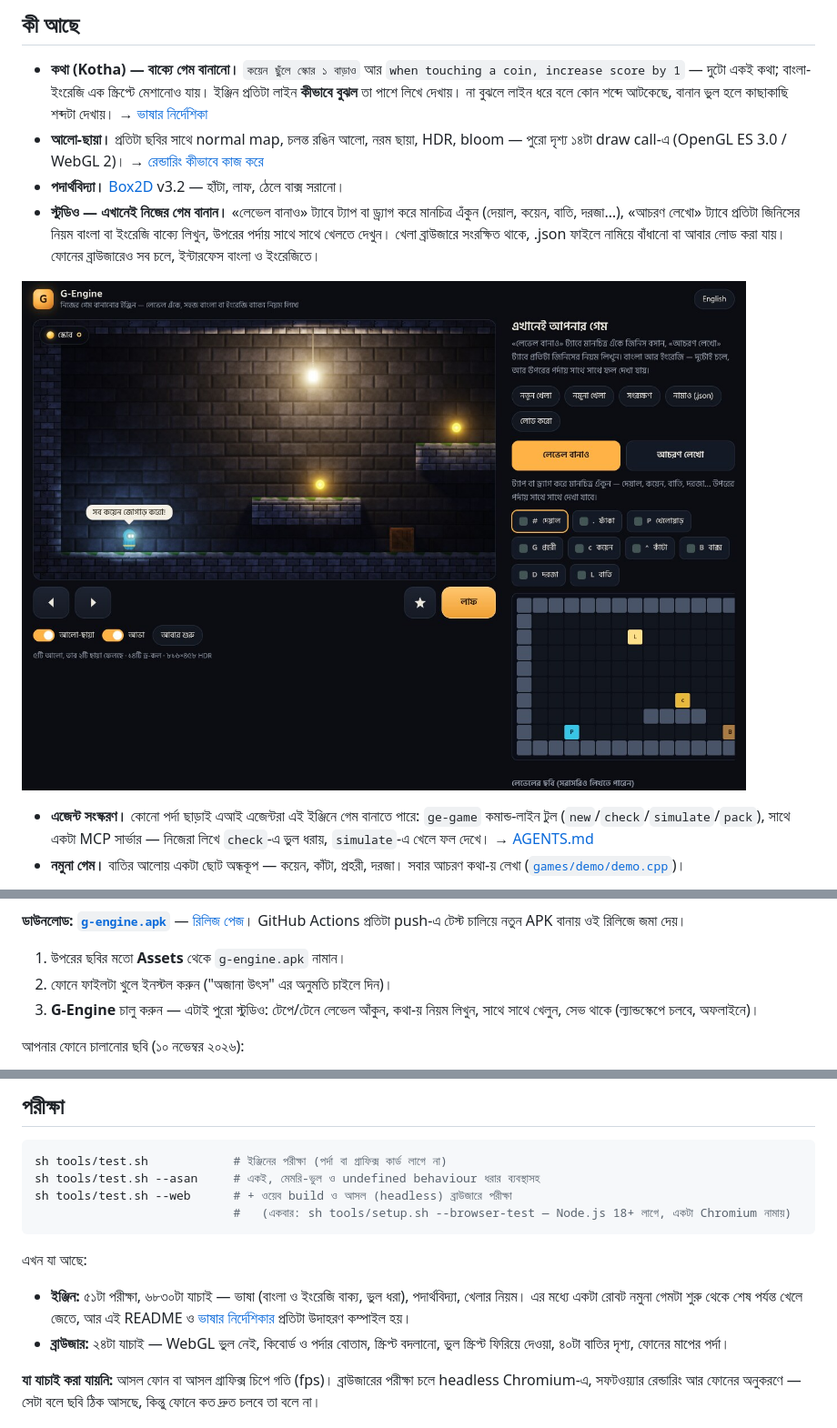
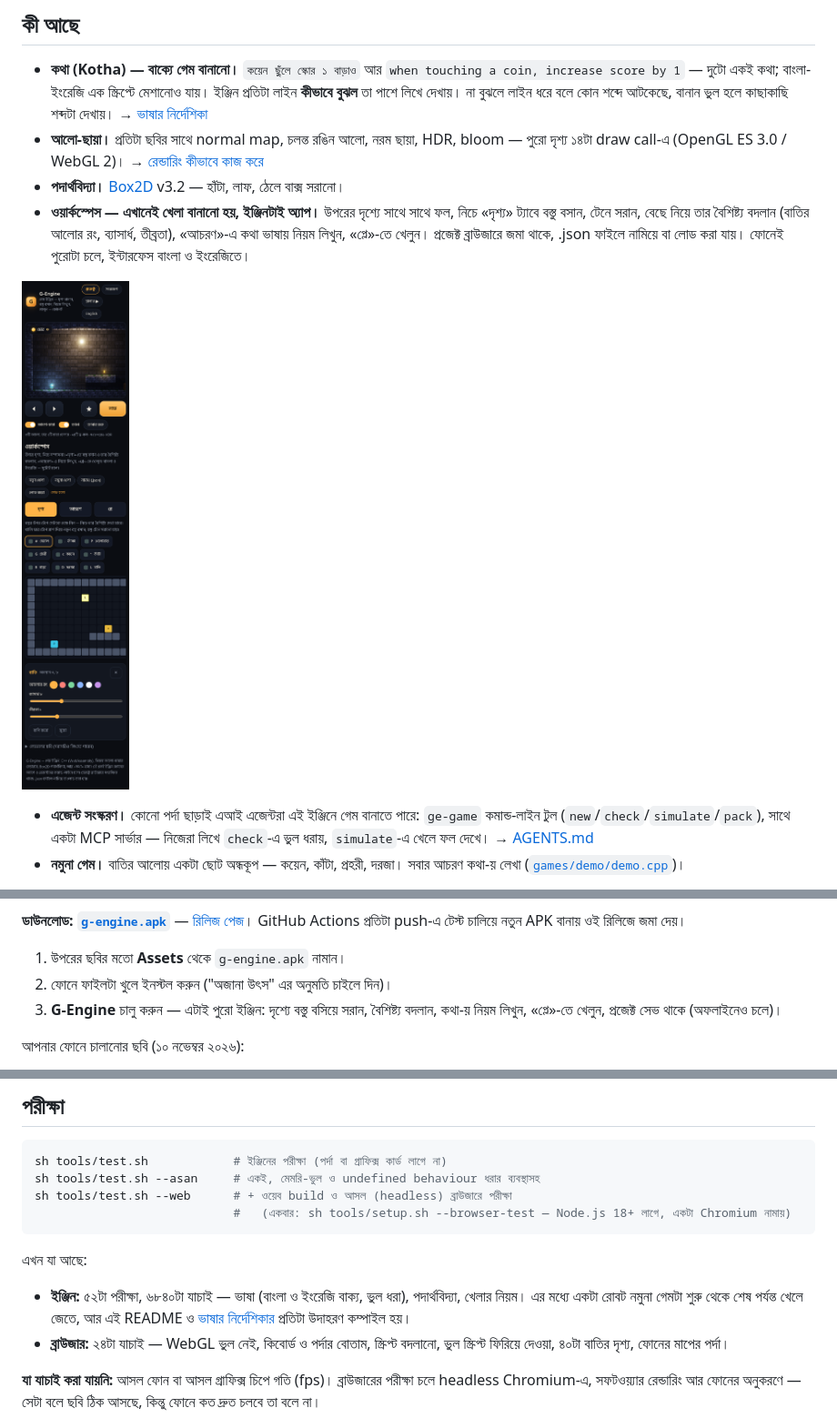
Before and after one commit to black-glass-dev/G-engine, a Markdown page: README.md, 3 parts joined by grey strips. Shown at 91% size. GitHub-like rendering; pictures changed too: docs/images/workspace.png (added).

```diff
--- a/README.md
+++ b/README.md
@@ -18,9 +18,9 @@
 - **কথা (Kotha) — বাক্যে গেম বানানো।** `কয়েন ছুঁলে স্কোর ১ বাড়াও` আর `when touching a coin, increase score by 1` — দুটো একই কথা; বাংলা-ইংরেজি এক স্ক্রিপ্টে মেশানোও যায়। ইঞ্জিন প্রতিটা লাইন **কীভাবে বুঝল** তা পাশে লিখে দেখায়। না বুঝলে লাইন ধরে বলে কোন শব্দে আটকেছে, বানান ভুল হলে কাছাকাছি শব্দটা দেখায়। → [ভাষার নির্দেশিকা](docs/KOTHA.md)
 - **আলো-ছায়া।** প্রতিটা ছবির সাথে normal map, চলন্ত রঙিন আলো, নরম ছায়া, HDR, bloom — পুরো দৃশ্য ১৪টা draw call-এ (OpenGL ES 3.0 / WebGL 2)। → [রেন্ডারিং কীভাবে কাজ করে](docs/RENDERING.md)
 - **পদার্থবিদ্যা।** [Box2D](https://box2d.org) v3.2 — হাঁটা, লাফ, ঠেলে বাক্স সরানো।
-- **স্টুডিও — এখানেই নিজের গেম বানান।** «লেভেল বানাও» ট্যাবে ট্যাপ বা ড্র্যাগ করে মানচিত্র এঁকুন (দেয়াল, কয়েন, বাতি, দরজা…), «আচরণ লেখো» ট্যাবে প্রতিটা জিনিসের নিয়ম বাংলা বা ইংরেজি বাক্যে লিখুন, উপরের পর্দায় সাথে সাথে খেলতে দেখুন। খেলা ব্রাউজারে সংরক্ষিত থাকে, .json ফাইলে নামিয়ে বাঁধানো বা আবার লোড করা যায়। ফোনের ব্রাউজারেও সব চলে, ইন্টারফেস বাংলা ও ইংরেজিতে।
+- **ওয়ার্কস্পেস — এখানেই খেলা বানানো হয়, ইঞ্জিনটাই অ্যাপ।** উপরের দৃশ্যে সাথে সাথে ফল, নিচে «দৃশ্য» ট্যাবে বস্তু বসান, টেনে সরান, বেছে নিয়ে তার বৈশিষ্ট্য বদলান (বাতির আলোর রং, ব্যাসার্ধ, তীব্রতা), «আচরণ»-এ কথা ভাষায় নিয়ম লিখুন, «প্লে»-তে খেলুন। প্রজেক্ট ব্রাউজারে জমা থাকে, .json ফাইলে নামিয়ে বা লোড করা যায়। ফোনেই পুরোটা চলে, ইন্টারফেস বাংলা ও ইংরেজিতে।
 
-![স্টুডিও — লেভেল এডিটর](docs/images/studio.jpg)
+![ওয়ার্কস্পেস — দৃশ্য, বস্তুর বৈশিষ্ট্য](docs/images/workspace.png)
 - **এজেন্ট সংস্করণ।** কোনো পর্দা ছাড়াই এআই এজেন্টরা এই ইঞ্জিনে গেম বানাতে পারে: `ge-game` কমান্ড-লাইন টুল (`new`/`check`/`simulate`/`pack`), সাথে একটা MCP সার্ভার — নিজেরা লিখে `check`-এ ভুল ধরায়, `simulate`-এ খেলে ফল দেখে। → [AGENTS.md](AGENTS.md)
 - **নমুনা গেম।** বাতির আলোয় একটা ছোট অন্ধকূপ — কয়েন, কাঁটা, প্রহরী, দরজা। সবার আচরণ কথা-য় লেখা ([`games/demo/demo.cpp`](games/demo/demo.cpp))।
 
@@ -52,7 +52,7 @@ python3 tools/serve.py    # ঠিকানা দেখাবে: http://localh
 
 1. উপরের ছবির মতো **Assets** থেকে `g-engine.apk` নামান।
 2. ফোনে ফাইলটা খুলে ইনস্টল করুন ("অজানা উৎস" এর অনুমতি চাইলে দিন)।
-3. **G-Engine** চালু করুন — এটাই পুরো স্টুডিও: টেপে/টেনে লেভেল আঁকুন, কথা-য় নিয়ম লিখুন, সাথে সাথে খেলুন, সেভ থাকে (ল্যান্ডস্কেপে চলবে, অফলাইনে)।
+3. **G-Engine** চালু করুন — এটাই পুরো ইঞ্জিন: দৃশ্যে বস্তু বসিয়ে সরান, বৈশিষ্ট্য বদলান, কথা-য় নিয়ম লিখুন, «প্লে»-তে খেলুন, প্রজেক্ট সেভ থাকে (অফলাইনেও চলে)।
 
 আপনার ফোনে চালানোর ছবি (১০ নভেম্বর ২০২৬):
 
@@ -96,7 +96,7 @@ sh tools/test.sh --web      # + ওয়েব build ও আসল (headless)
 
 এখন যা আছে:
 
-- **ইঞ্জিন:** ৫১টা পরীক্ষা, ৬৮৩০টা যাচাই — ভাষা (বাংলা ও ইংরেজি বাক্য, ভুল ধরা), পদার্থবিদ্যা, খেলার নিয়ম। এর মধ্যে একটা রোবট নমুনা গেমটা শুরু থেকে শেষ পর্যন্ত খেলে জেতে, আর এই README ও [ভাষার নির্দেশিকার](docs/KOTHA.md) প্রতিটা উদাহরণ কম্পাইল হয়।
+- **ইঞ্জিন:** ৫২টা পরীক্ষা, ৬৮৪০টা যাচাই — ভাষা (বাংলা ও ইংরেজি বাক্য, ভুল ধরা), পদার্থবিদ্যা, খেলার নিয়ম। এর মধ্যে একটা রোবট নমুনা গেমটা শুরু থেকে শেষ পর্যন্ত খেলে জেতে, আর এই README ও [ভাষার নির্দেশিকার](docs/KOTHA.md) প্রতিটা উদাহরণ কম্পাইল হয়।
 - **ব্রাউজার:** ২৪টা যাচাই — WebGL ভুল নেই, কিবোর্ড ও পর্দার বোতাম, স্ক্রিপ্ট বদলানো, ভুল স্ক্রিপ্ট ফিরিয়ে দেওয়া, ৪০টা বাতির দৃশ্য, ফোনের মাপের পর্দা।
 
 **যা যাচাই করা যায়নি:** আসল ফোন বা আসল গ্রাফিক্স চিপে গতি (fps)। ব্রাউজারের পরীক্ষা চলে headless Chromium-এ, সফটওয়্যার রেন্ডারিং আর ফোনের অনুকরণে — সেটা বলে ছবি ঠিক আসছে, কিন্তু ফোনে কত দ্রুত চলবে তা বলে না।
```
Also changed, not shown: other parts of README.md (+4 -4 lines), ROADMAP.md (+2 -1 lines), android/RELEASE_NOTES.md (+4 -0 lines), 11 other files.
